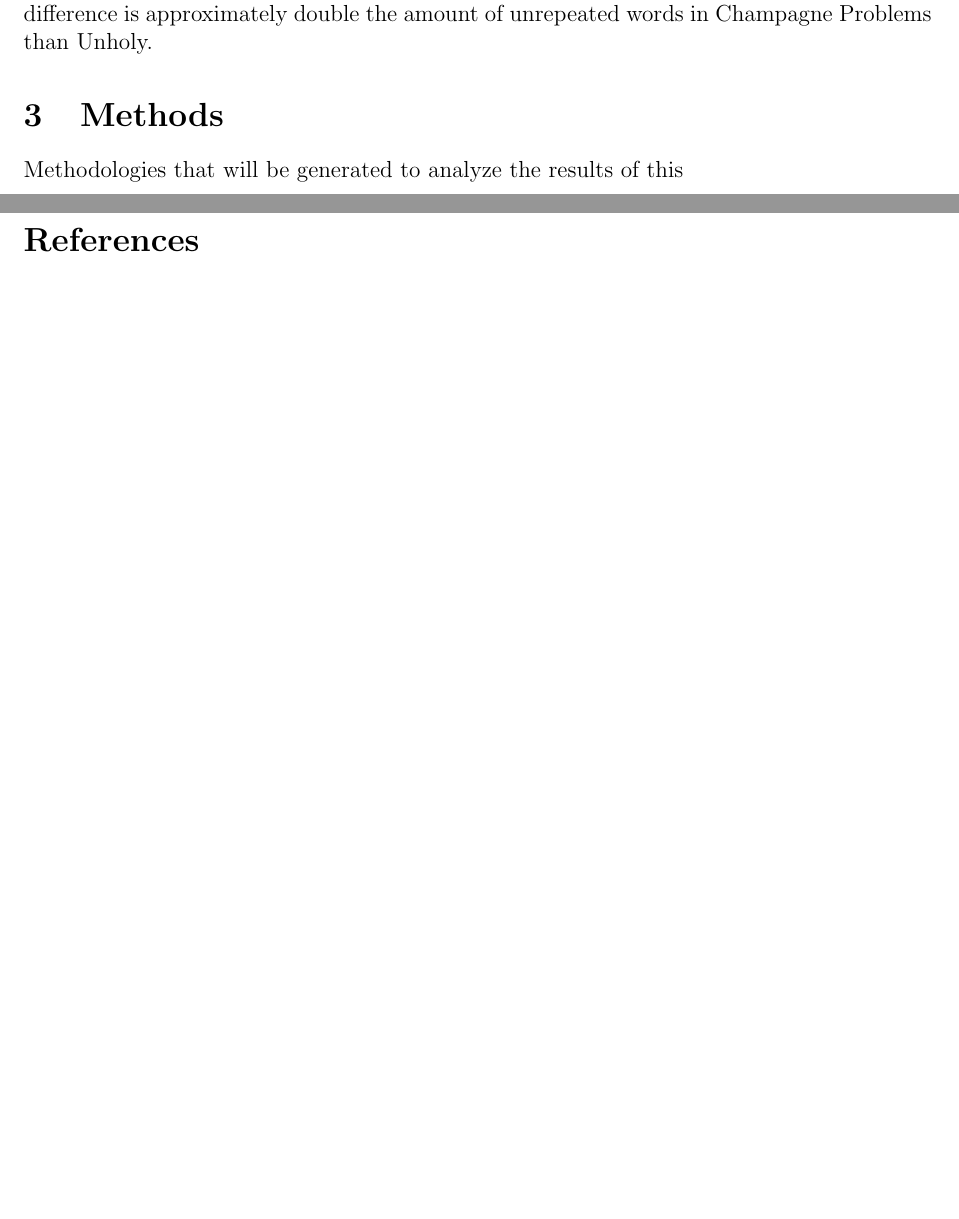
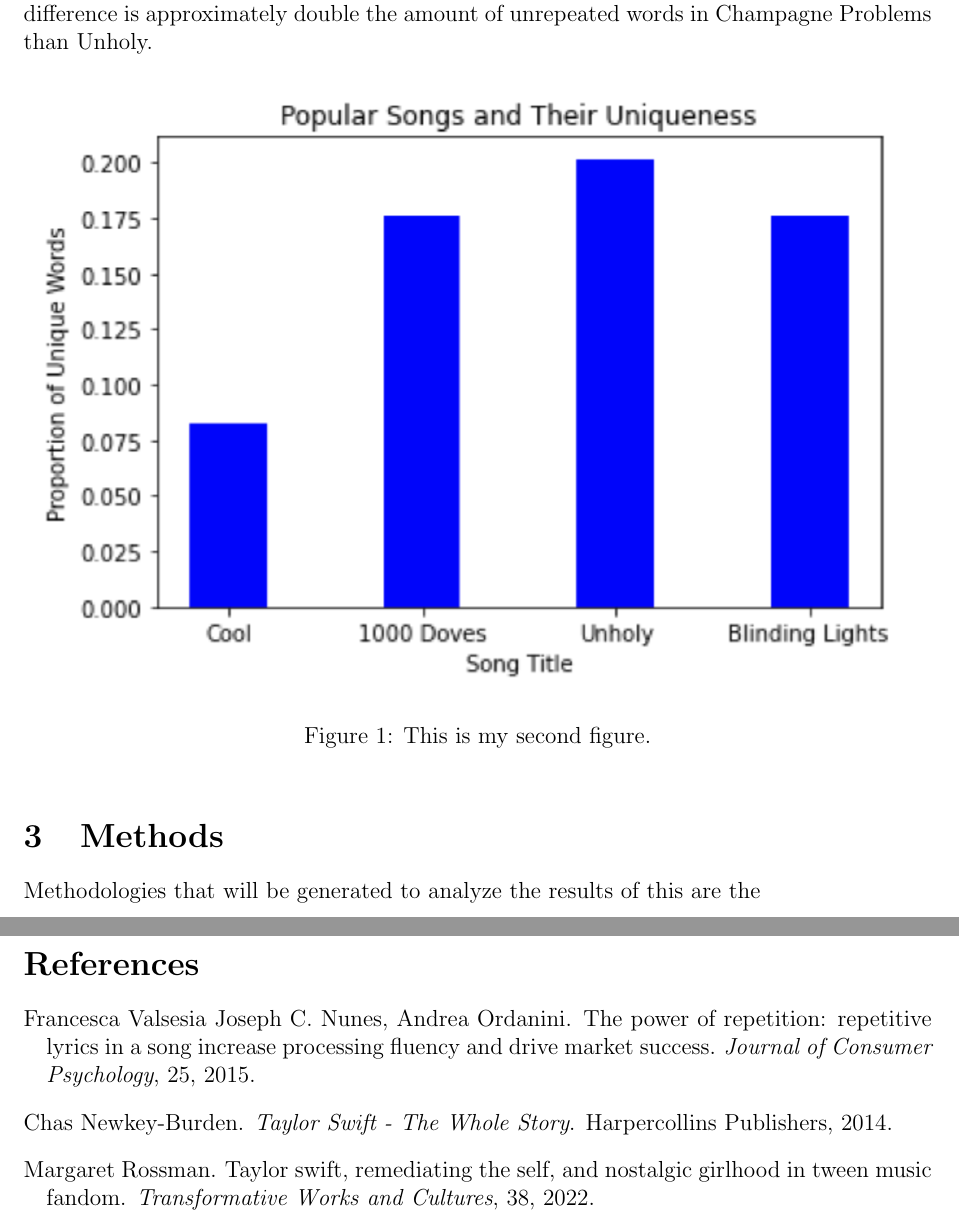
Before and after one commit to statds/course-paper-or-presentation-emmagraebner, a LaTeX paper (manuscipt/finalpaper.tex, which reads manuscipt/reference_Taylor.bib): two parts of pages 4 and 5 of 5, joined at a grey line, cut so that both start at the same text, the shorter picture padded with empty space. Compiled offline with pdfLaTeX; a missing bibliography style is replaced by a similar one.

Commit message:
reference_Taylor

```diff
--- a/manuscipt/finalpaper.tex
+++ b/manuscipt/finalpaper.tex
@@ -116,13 +116,20 @@ Dua Lipa & Cool & .0827 & Electronic Pop \\
 \end{tabular}
 \end{table}
 
+\begin{figure}[htbp]
+  \centering
+  \includegraphics[width=\textwidth]{graph 2.png}
+  \caption{This is my second figure.}
+  \label{fig:graph 2}
+\end{figure}
+
 
 
 
 \section{Methods}
 \label{sec:meth}
 
-Methodologies that will be generated to analyze the results of this
+Methodologies that will be generated to analyze the results of this are the
 
 
 \section{Results}
@@ -152,7 +159,7 @@ What are worth pursuing further in the future?
 
 
 
-\bibliography{refs}
+\bibliography{reference_Taylor}
 \bibliographystyle{mcap}
 
 \end{document}
--- /dev/null
+++ b/manuscipt/reference_Taylor.bib
@@ -0,0 +1,22 @@
+@book{newkey2014taylor,
+  title={Taylor Swift - The Whole Story},
+  author={Newkey-Burden, Chas},
+  year={2014},
+  publisher={Harpercollins Publishers}
+}
+
+@article{rossman2022taylor,
+  title={Taylor Swift, remediating the self, and nostalgic girlhood in tween music fandom},
+  author={Rossman, Margaret},
+  journal={Transformative Works and Cultures},
+  volume={38},
+  year={2022}
+}
+
+@article{nunes2015power,
+  title={The power of repetition: repetitive lyrics in a song increase processing fluency and drive market success},
+  author={Joseph C. Nunes, Andrea Ordanini, Francesca Valsesia},
+  journal={Journal of Consumer Psychology},
+  volume={25},
+  year={2015}
+}
```
Also changed, not shown: manuscipt/Graph 2.png (added), manuscipt/finalpaper.pdf, manuscipt/finalpaper.tex (26 more changed lines), 6 other files.
